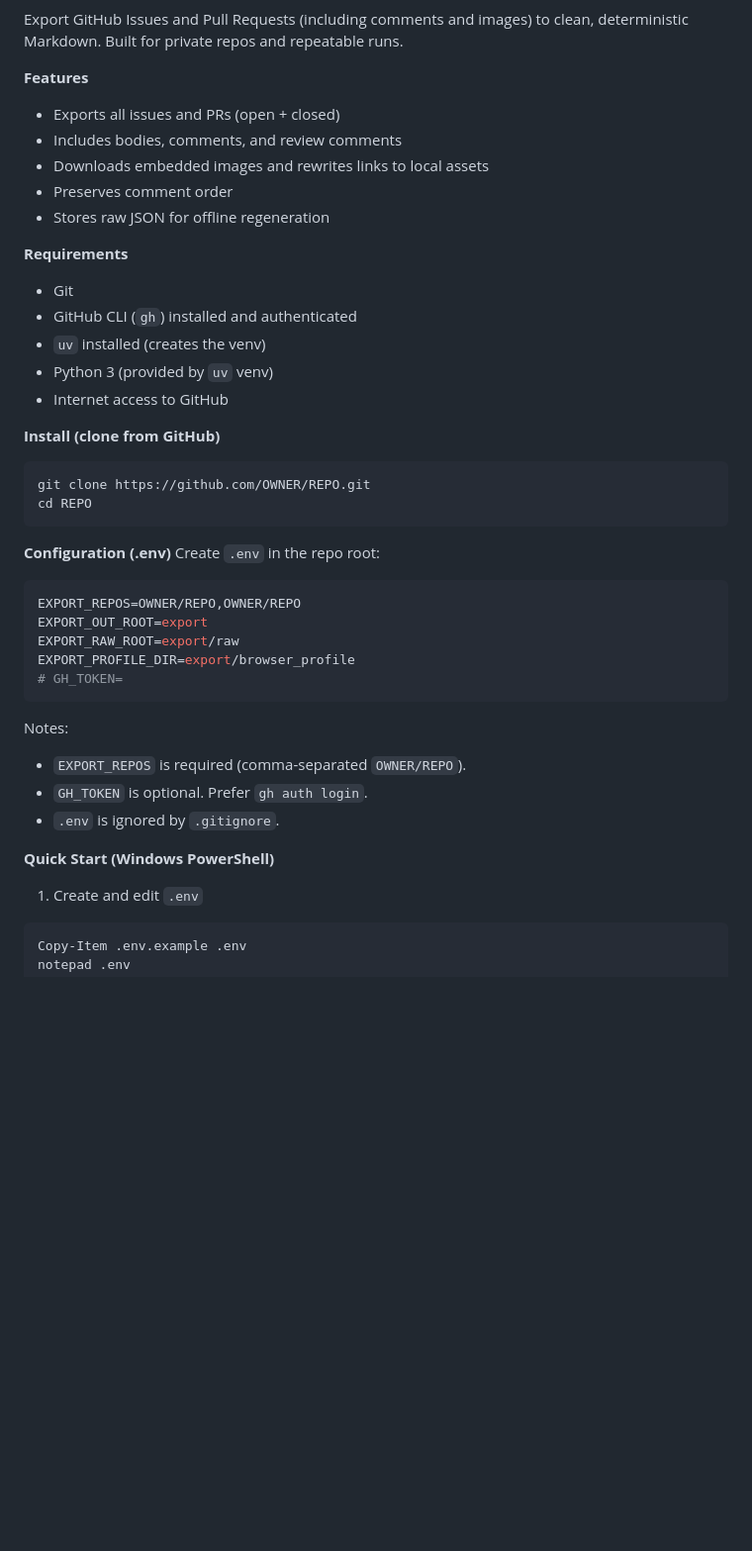
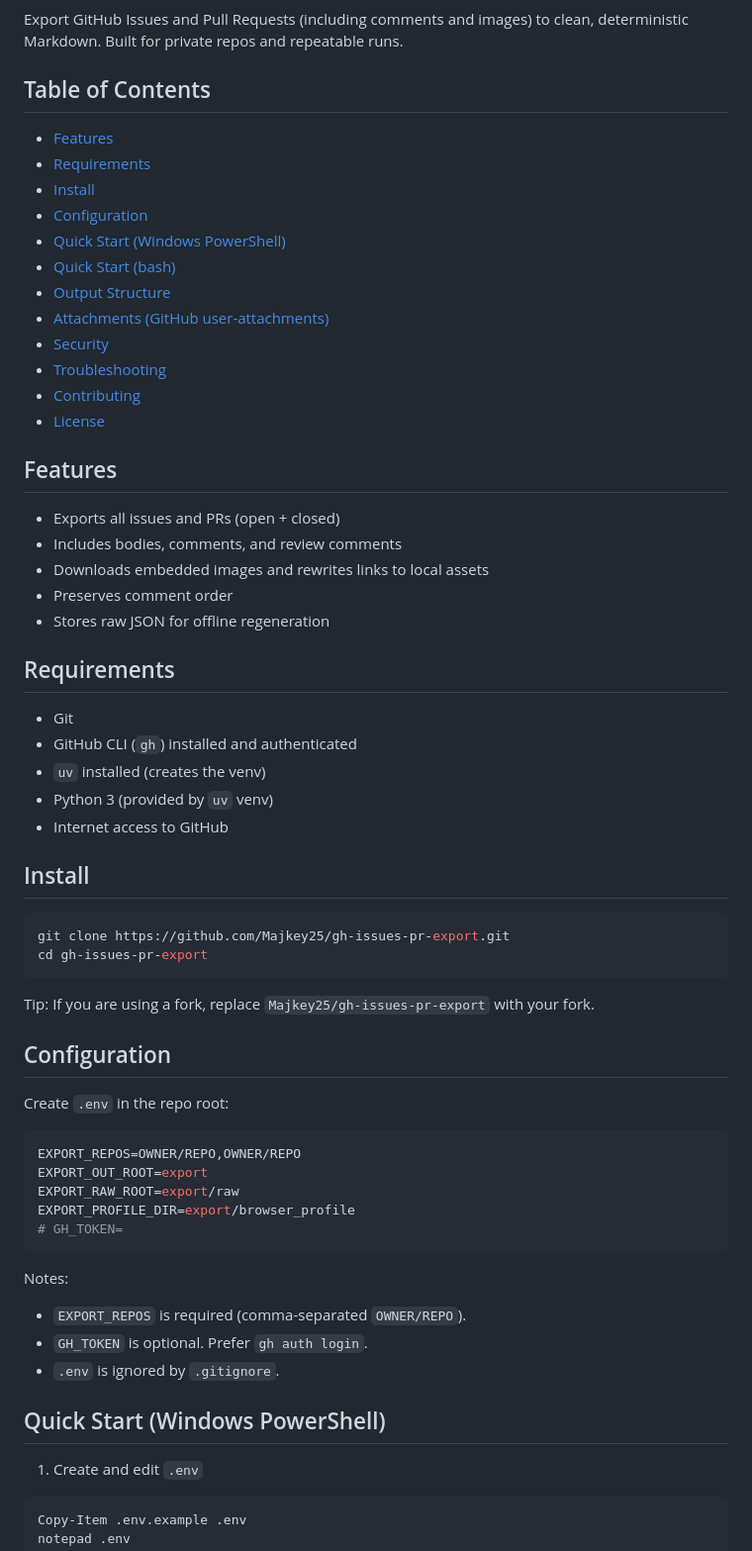
Before and after one commit to Majkey25/gh-issues-pr-export, a Markdown page: README.md, the part around one of its changes. Shown at 99% size. GitHub-like rendering; blank space fills up the shorter version.

````diff
--- a/README.md
+++ b/README.md
@@ -2,27 +10,43 @@
 
 Export GitHub Issues and Pull Requests (including comments and images) to clean, deterministic Markdown. Built for private repos and repeatable runs.
 
-**Features**
+## Table of Contents
+- [Features](#features)
+- [Requirements](#requirements)
+- [Install](#install)
+- [Configuration](#configuration)
+- [Quick Start (Windows PowerShell)](#quick-start-windows-powershell)
+- [Quick Start (bash)](#quick-start-bash)
+- [Output Structure](#output-structure)
+- [Attachments (GitHub user-attachments)](#attachments-github-user-attachments)
+- [Security](#security)
+- [Troubleshooting](#troubleshooting)
+- [Contributing](#contributing)
+- [License](#license)
+
+## Features
 - Exports all issues and PRs (open + closed)
 - Includes bodies, comments, and review comments
 - Downloads embedded images and rewrites links to local assets
 - Preserves comment order
 - Stores raw JSON for offline regeneration
 
-**Requirements**
+## Requirements
 - Git
 - GitHub CLI (`gh`) installed and authenticated
 - `uv` installed (creates the venv)
 - Python 3 (provided by `uv` venv)
 - Internet access to GitHub
 
-**Install (clone from GitHub)**
+## Install
 ```bash
-git clone https://github.com/OWNER/REPO.git
-cd REPO
+git clone https://github.com/Majkey25/gh-issues-pr-export.git
+cd gh-issues-pr-export
 ```
 
-**Configuration (.env)**
+Tip: If you are using a fork, replace `Majkey25/gh-issues-pr-export` with your fork.
+
+## Configuration
 Create `.env` in the repo root:
 ```bash
 EXPORT_REPOS=OWNER/REPO,OWNER/REPO
@@ -37,7 +61,7 @@ Notes:
 - `GH_TOKEN` is optional. Prefer `gh auth login`.
 - `.env` is ignored by `.gitignore`.
 
-**Quick Start (Windows PowerShell)**
+## Quick Start (Windows PowerShell)
 
 1. Create and edit `.env`
 ```powershell
````
Also changed, not shown: other parts of README.md (+18 -6 lines).
